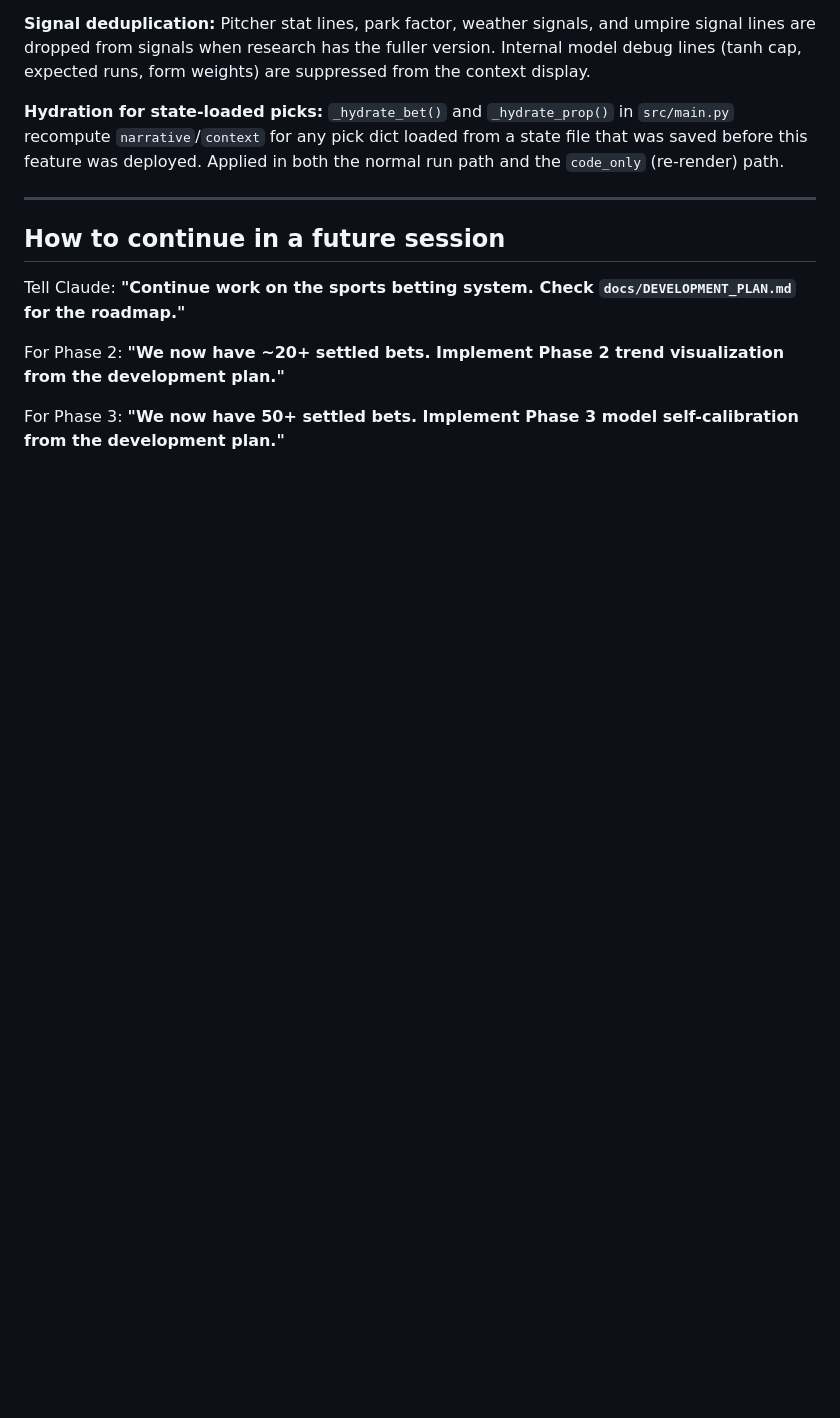
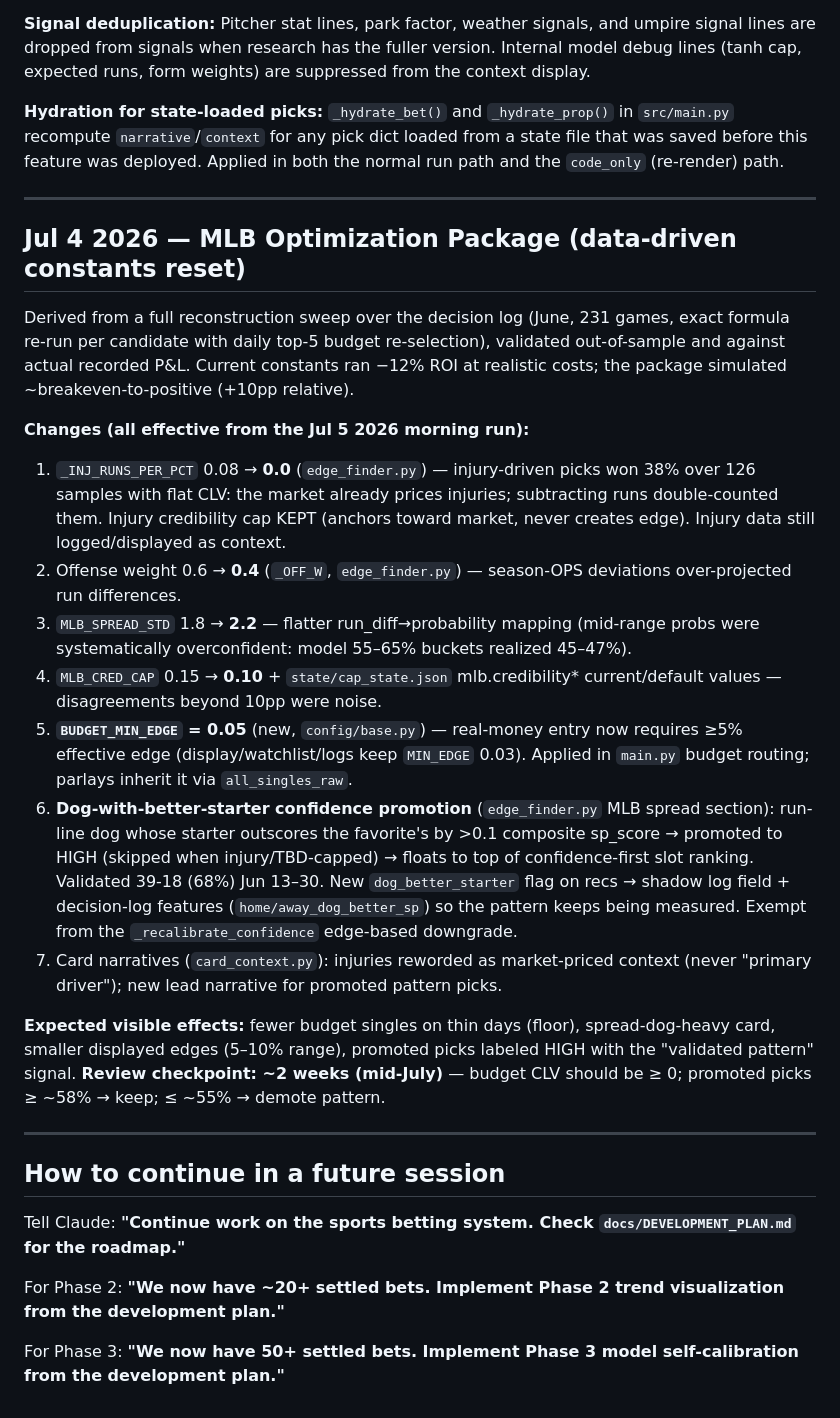
Before and after one commit to nahimshas/System, a Markdown page: docs/DEVELOPMENT_PLAN.md, the part around the change. Rendered like a GitHub page; blank space fills up the shorter version.

Commit message:
auto: update

```diff
--- a/docs/DEVELOPMENT_PLAN.md
+++ b/docs/DEVELOPMENT_PLAN.md
@@ -226,6 +226,23 @@ Both sections are wrapped in a collapsible `card-insight` panel (clickable "Why
 
 ---
 
+## Jul 4 2026 — MLB Optimization Package (data-driven constants reset)
+
+Derived from a full reconstruction sweep over the decision log (June, 231 games, exact formula re-run per candidate with daily top-5 budget re-selection), validated out-of-sample and against actual recorded P&L. Current constants ran −12% ROI at realistic costs; the package simulated ~breakeven-to-positive (+10pp relative).
+
+**Changes (all effective from the Jul 5 2026 morning run):**
+1. `_INJ_RUNS_PER_PCT` 0.08 → **0.0** (`edge_finder.py`) — injury-driven picks won 38% over 126 samples with flat CLV: the market already prices injuries; subtracting runs double-counted them. Injury credibility cap KEPT (anchors toward market, never creates edge). Injury data still logged/displayed as context.
+2. Offense weight 0.6 → **0.4** (`_OFF_W`, `edge_finder.py`) — season-OPS deviations over-projected run differences.
+3. `MLB_SPREAD_STD` 1.8 → **2.2** — flatter run_diff→probability mapping (mid-range probs were systematically overconfident: model 55–65% buckets realized 45–47%).
+4. `MLB_CRED_CAP` 0.15 → **0.10** + `state/cap_state.json` mlb.credibility* current/default values — disagreements beyond 10pp were noise.
+5. **`BUDGET_MIN_EDGE` = 0.05** (new, `config/base.py`) — real-money entry now requires ≥5% effective edge (display/watchlist/logs keep `MIN_EDGE` 0.03). Applied in `main.py` budget routing; parlays inherit it via `all_singles_raw`.
+6. **Dog-with-better-starter confidence promotion** (`edge_finder.py` MLB spread section): run-line dog whose starter outscores the favorite's by >0.1 composite sp_score → promoted to HIGH (skipped when injury/TBD-capped) → floats to top of confidence-first slot ranking. Validated 39-18 (68%) Jun 13–30. New `dog_better_starter` flag on recs → shadow log field + decision-log features (`home/away_dog_better_sp`) so the pattern keeps being measured. Exempt from the `_recalibrate_confidence` edge-based downgrade.
+7. Card narratives (`card_context.py`): injuries reworded as market-priced context (never "primary driver"); new lead narrative for promoted pattern picks.
+
+**Expected visible effects:** fewer budget singles on thin days (floor), spread-dog-heavy card, smaller displayed edges (5–10% range), promoted picks labeled HIGH with the "validated pattern" signal. **Review checkpoint: ~2 weeks (mid-July)** — budget CLV should be ≥ 0; promoted picks ≥ ~58% → keep; ≤ ~55% → demote pattern.
+
+---
+
 ## How to continue in a future session
 
 Tell Claude: **"Continue work on the sports betting system. Check `docs/DEVELOPMENT_PLAN.md` for the roadmap."**
```
